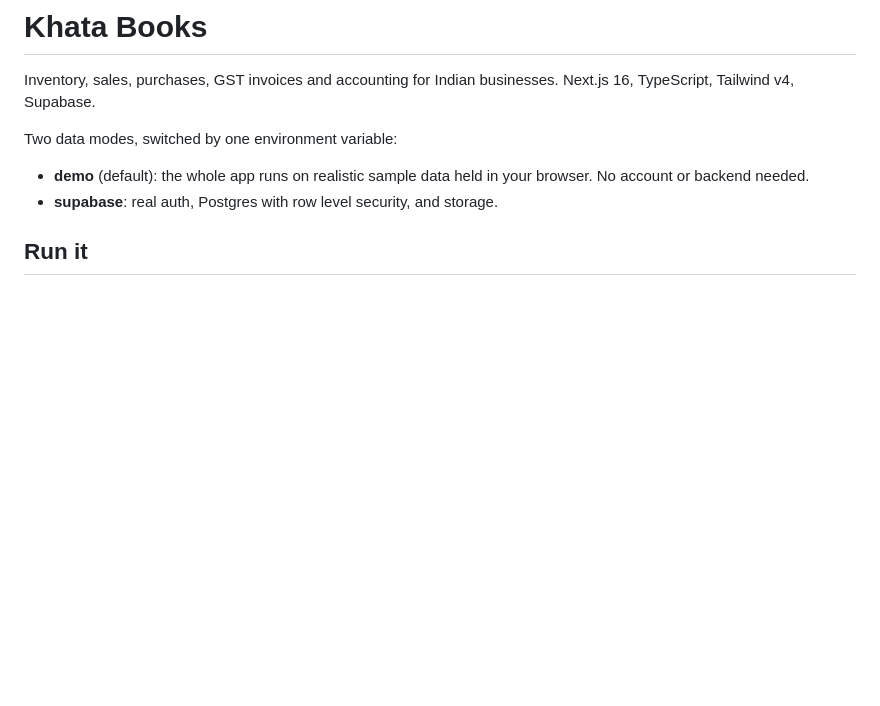
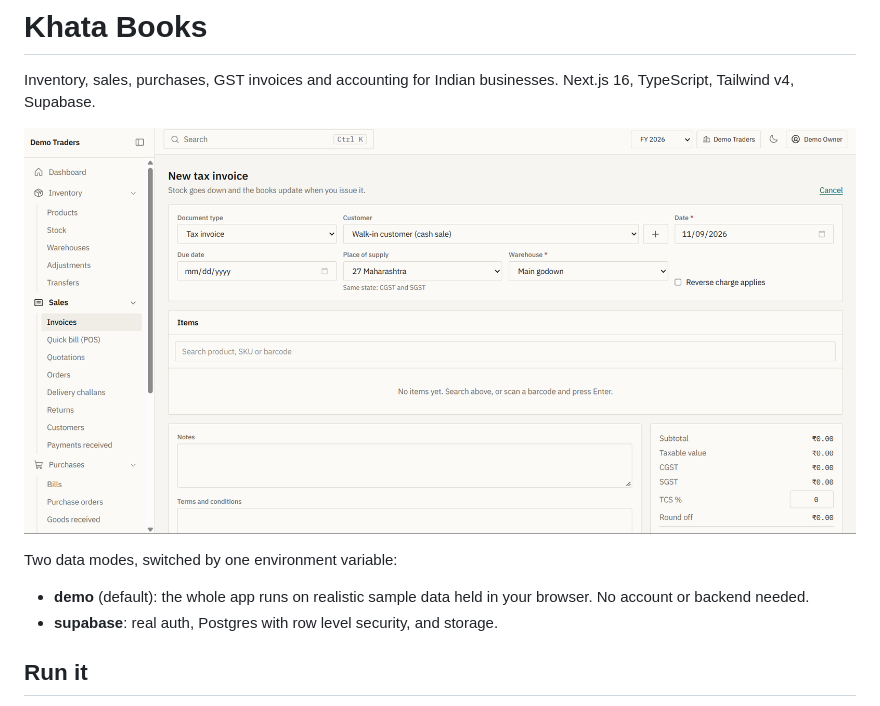
Before and after one commit to git-nash-init/inventory-management-system, a Markdown page: README.md, the part around the change. GitHub-like rendering; pictures changed too: docs/screenshots/inventory-management-system.png (added); blank space fills up the shorter version.

Commit message:
docs: add project screenshot to README

```diff
--- a/README.md
+++ b/README.md
@@ -1,6 +1,8 @@
 # Khata Books
 
 Inventory, sales, purchases, GST invoices and accounting for Indian businesses. Next.js 16, TypeScript, Tailwind v4, Supabase.
+
+![Khata Books screenshot](docs/screenshots/inventory-management-system.png)
 
 Two data modes, switched by one environment variable:
 
```
